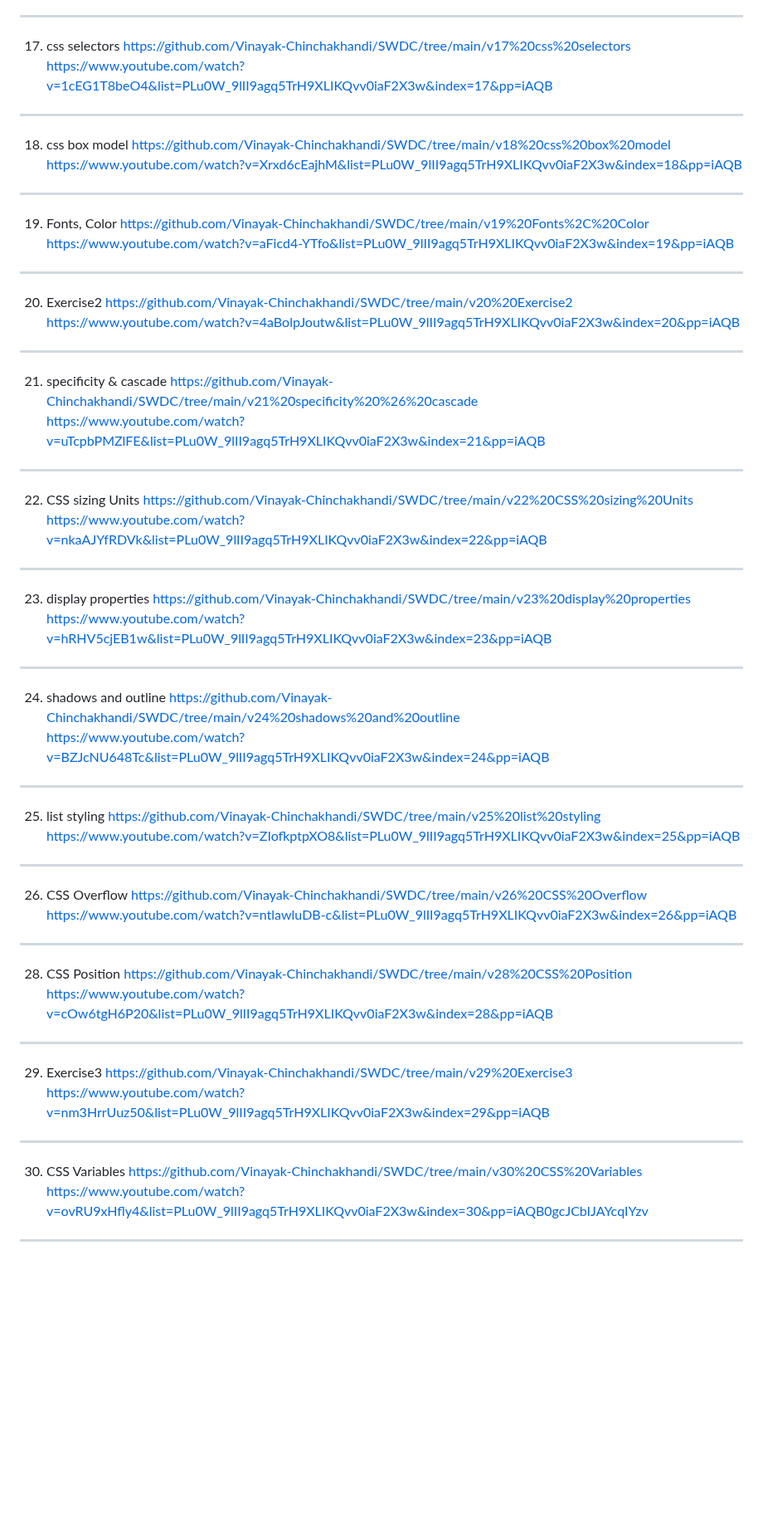
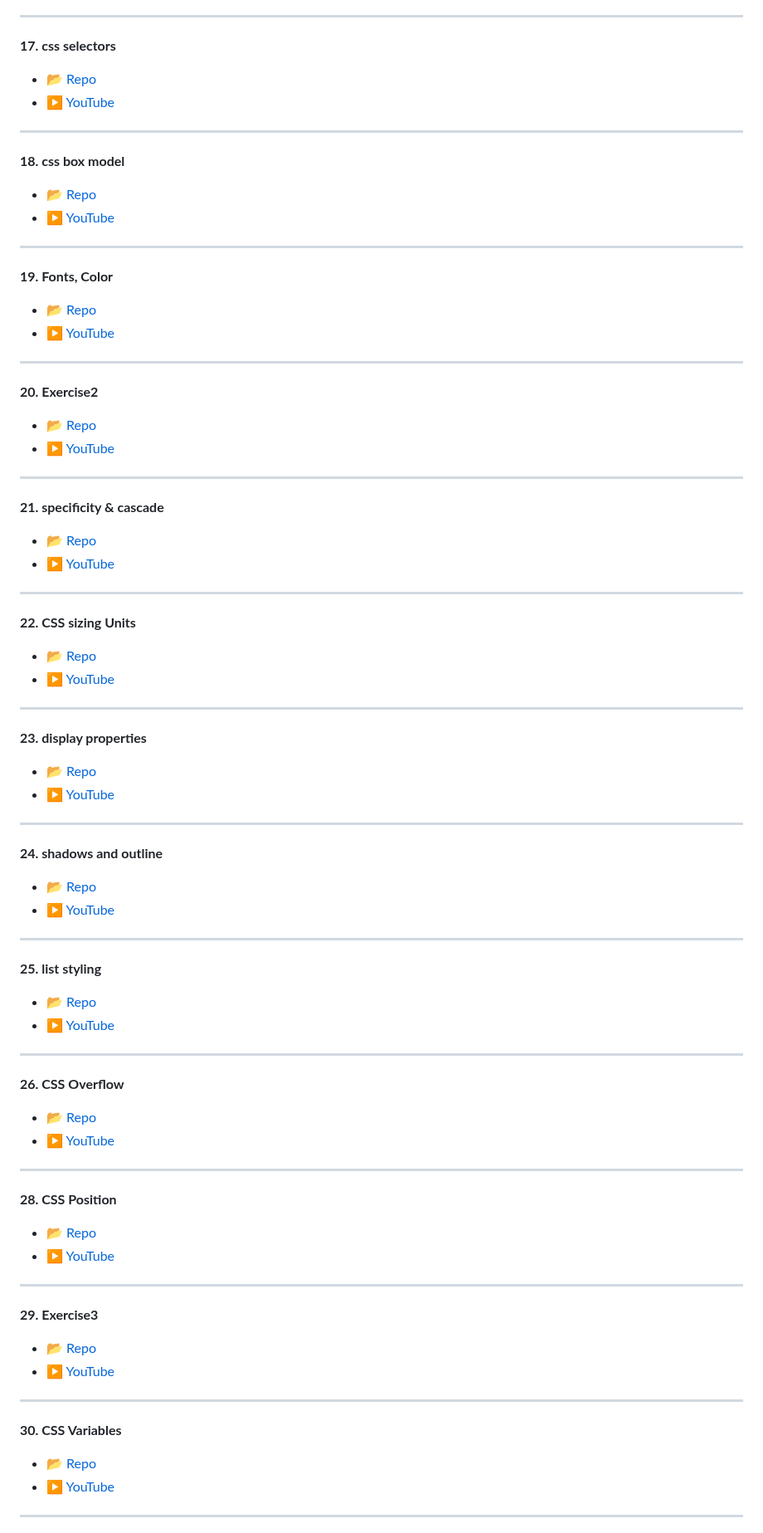
Before and after one commit to Vinayak-Chinchakhandi/SWDC, a Markdown page: README.md, the part around one of its changes. Shown at 83% size. Drawn GitHub-style; blank space fills up the shorter version.

```diff
--- a/README.md
+++ b/README.md
@@ -41,40 +68,66 @@ https://www.youtube.com/watch?v=-XwZpYIyCEA&list=PLu0W_9lII9agq5TrH9XLIKQvv0iaF2
 ***
-17. css selectors                  https://github.com/Vinayak-Chinchakhandi/SWDC/tree/main/v17%20css%20selectors
-https://www.youtube.com/watch?v=1cEG1T8beO4&list=PLu0W_9lII9agq5TrH9XLIKQvv0iaF2X3w&index=17&pp=iAQB
+
+**17. css selectors**
+- [📂 Repo](https://github.com/Vinayak-Chinchakhandi/SWDC/tree/main/v17%20css%20selectors)
+- [▶️ YouTube](https://www.youtube.com/watch?v=1cEG1T8beO4&list=PLu0W_9lII9agq5TrH9XLIKQvv0iaF2X3w&index=17&pp=iAQB)
 ***
-18. css box model                  https://github.com/Vinayak-Chinchakhandi/SWDC/tree/main/v18%20css%20box%20model
-https://www.youtube.com/watch?v=Xrxd6cEajhM&list=PLu0W_9lII9agq5TrH9XLIKQvv0iaF2X3w&index=18&pp=iAQB
+
+**18. css box model**
+- [📂 Repo](https://github.com/Vinayak-Chinchakhandi/SWDC/tree/main/v18%20css%20box%20model)
+- [▶️ YouTube](https://www.youtube.com/watch?v=Xrxd6cEajhM&list=PLu0W_9lII9agq5TrH9XLIKQvv0iaF2X3w&index=18&pp=iAQB)
 ***
-19. Fonts, Color                   https://github.com/Vinayak-Chinchakhandi/SWDC/tree/main/v19%20Fonts%2C%20Color
-https://www.youtube.com/watch?v=aFicd4-YTfo&list=PLu0W_9lII9agq5TrH9XLIKQvv0iaF2X3w&index=19&pp=iAQB
+
+**19. Fonts, Color**
+- [📂 Repo](https://github.com/Vinayak-Chinchakhandi/SWDC/tree/main/v19%20Fonts%2C%20Color)
+- [▶️ YouTube](https://www.youtube.com/watch?v=aFicd4-YTfo&list=PLu0W_9lII9agq5TrH9XLIKQvv0iaF2X3w&index=19&pp=iAQB)
 ***
-20. Exercise2                      https://github.com/Vinayak-Chinchakhandi/SWDC/tree/main/v20%20Exercise2
-https://www.youtube.com/watch?v=4aBolpJoutw&list=PLu0W_9lII9agq5TrH9XLIKQvv0iaF2X3w&index=20&pp=iAQB
+
+**20. Exercise2**
+- [📂 Repo](https://github.com/Vinayak-Chinchakhandi/SWDC/tree/main/v20%20Exercise2)
+- [▶️ YouTube](https://www.youtube.com/watch?v=4aBolpJoutw&list=PLu0W_9lII9agq5TrH9XLIKQvv0iaF2X3w&index=20&pp=iAQB)
 ***
-21. specificity & cascade          https://github.com/Vinayak-Chinchakhandi/SWDC/tree/main/v21%20specificity%20%26%20cascade
-https://www.youtube.com/watch?v=uTcpbPMZlFE&list=PLu0W_9lII9agq5TrH9XLIKQvv0iaF2X3w&index=21&pp=iAQB
+
+**21. specificity & cascade**
+- [📂 Repo](https://github.com/Vinayak-Chinchakhandi/SWDC/tree/main/v21%20specificity%20%26%20cascade)
+- [▶️ YouTube](https://www.youtube.com/watch?v=uTcpbPMZlFE&list=PLu0W_9lII9agq5TrH9XLIKQvv0iaF2X3w&index=21&pp=iAQB)
 ***
-22. CSS sizing Units               https://github.com/Vinayak-Chinchakhandi/SWDC/tree/main/v22%20CSS%20sizing%20Units
-https://www.youtube.com/watch?v=nkaAJYfRDVk&list=PLu0W_9lII9agq5TrH9XLIKQvv0iaF2X3w&index=22&pp=iAQB
+
+**22. CSS sizing Units**
+- [📂 Repo](https://github.com/Vinayak-Chinchakhandi/SWDC/tree/main/v22%20CSS%20sizing%20Units)
+- [▶️ YouTube](https://www.youtube.com/watch?v=nkaAJYfRDVk&list=PLu0W_9lII9agq5TrH9XLIKQvv0iaF2X3w&index=22&pp=iAQB)
 ***
-23. display properties             https://github.com/Vinayak-Chinchakhandi/SWDC/tree/main/v23%20display%20properties
-https://www.youtube.com/watch?v=hRHV5cjEB1w&list=PLu0W_9lII9agq5TrH9XLIKQvv0iaF2X3w&index=23&pp=iAQB
+
+**23. display properties**
+- [📂 Repo](https://github.com/Vinayak-Chinchakhandi/SWDC/tree/main/v23%20display%20properties)
+- [▶️ YouTube](https://www.youtube.com/watch?v=hRHV5cjEB1w&list=PLu0W_9lII9agq5TrH9XLIKQvv0iaF2X3w&index=23&pp=iAQB)
 ***
-24. shadows and outline            https://github.com/Vinayak-Chinchakhandi/SWDC/tree/main/v24%20shadows%20and%20outline
-https://www.youtube.com/watch?v=BZJcNU648Tc&list=PLu0W_9lII9agq5TrH9XLIKQvv0iaF2X3w&index=24&pp=iAQB
+
+**24. shadows and outline**
+- [📂 Repo](https://github.com/Vinayak-Chinchakhandi/SWDC/tree/main/v24%20shadows%20and%20outline)
+- [▶️ YouTube](https://www.youtube.com/watch?v=BZJcNU648Tc&list=PLu0W_9lII9agq5TrH9XLIKQvv0iaF2X3w&index=24&pp=iAQB)
 ***
-25. list styling                   https://github.com/Vinayak-Chinchakhandi/SWDC/tree/main/v25%20list%20styling
-https://www.youtube.com/watch?v=ZIofkptpXO8&list=PLu0W_9lII9agq5TrH9XLIKQvv0iaF2X3w&index=25&pp=iAQB
+
+**25. list styling**
+- [📂 Repo](https://github.com/Vinayak-Chinchakhandi/SWDC/tree/main/v25%20list%20styling)
+- [▶️ YouTube](https://www.youtube.com/watch?v=ZIofkptpXO8&list=PLu0W_9lII9agq5TrH9XLIKQvv0iaF2X3w&index=25&pp=iAQB)
 ***
-26. CSS Overflow                   https://github.com/Vinayak-Chinchakhandi/SWDC/tree/main/v26%20CSS%20Overflow
-https://www.youtube.com/watch?v=ntlawluDB-c&list=PLu0W_9lII9agq5TrH9XLIKQvv0iaF2X3w&index=26&pp=iAQB
+
+**26. CSS Overflow**
+- [📂 Repo](https://github.com/Vinayak-Chinchakhandi/SWDC/tree/main/v26%20CSS%20Overflow)
+- [▶️ YouTube](https://www.youtube.com/watch?v=ntlawluDB-c&list=PLu0W_9lII9agq5TrH9XLIKQvv0iaF2X3w&index=26&pp=iAQB)
 ***
-28. CSS Position                   https://github.com/Vinayak-Chinchakhandi/SWDC/tree/main/v28%20CSS%20Position
-https://www.youtube.com/watch?v=cOw6tgH6P20&list=PLu0W_9lII9agq5TrH9XLIKQvv0iaF2X3w&index=28&pp=iAQB
+
+**28. CSS Position**
+- [📂 Repo](https://github.com/Vinayak-Chinchakhandi/SWDC/tree/main/v28%20CSS%20Position)
+- [▶️ YouTube](https://www.youtube.com/watch?v=cOw6tgH6P20&list=PLu0W_9lII9agq5TrH9XLIKQvv0iaF2X3w&index=28&pp=iAQB)
 ***
-29. Exercise3                      https://github.com/Vinayak-Chinchakhandi/SWDC/tree/main/v29%20Exercise3
-https://www.youtube.com/watch?v=nm3HrrUuz50&list=PLu0W_9lII9agq5TrH9XLIKQvv0iaF2X3w&index=29&pp=iAQB
+
+**29. Exercise3**
+- [📂 Repo](https://github.com/Vinayak-Chinchakhandi/SWDC/tree/main/v29%20Exercise3)
+- [▶️ YouTube](https://www.youtube.com/watch?v=nm3HrrUuz50&list=PLu0W_9lII9agq5TrH9XLIKQvv0iaF2X3w&index=29&pp=iAQB)
 ***
-30. CSS Variables                  https://github.com/Vinayak-Chinchakhandi/SWDC/tree/main/v30%20CSS%20Variables
-https://www.youtube.com/watch?v=ovRU9xHfly4&list=PLu0W_9lII9agq5TrH9XLIKQvv0iaF2X3w&index=30&pp=iAQB0gcJCbIJAYcqIYzv
+
+**30. CSS Variables**
+- [📂 Repo](https://github.com/Vinayak-Chinchakhandi/SWDC/tree/main/v30%20CSS%20Variables)
+- [▶️ YouTube](https://www.youtube.com/watch?v=ovRU9xHfly4&list=PLu0W_9lII9agq5TrH9XLIKQvv0iaF2X3w&index=30&pp=iAQB0gcJCbIJAYcqIYzv)
 ***
```
Also changed, not shown: other parts of README.md (+74 -37 lines).
